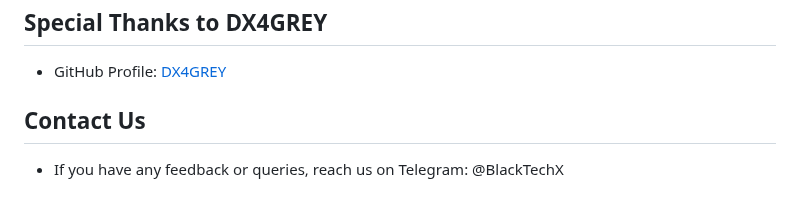
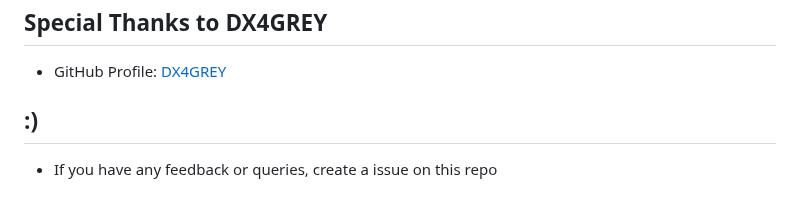
Before and after one commit to BlackTechX011/DeautherX, a Markdown page: README.md, the part around the change. Drawn GitHub-style.

```diff
--- a/README.md
+++ b/README.md
@@ -63,5 +63,5 @@ ___
 ## Special Thanks to DX4GREY
 - GitHub Profile: [DX4GREY](https://github.com/DX4GREY/)
 
-## Contact Us
-- If you have any feedback or queries, reach us on Telegram: @BlackTechX
+## :)
+- If you have any feedback or queries, create a issue on this repo
```
